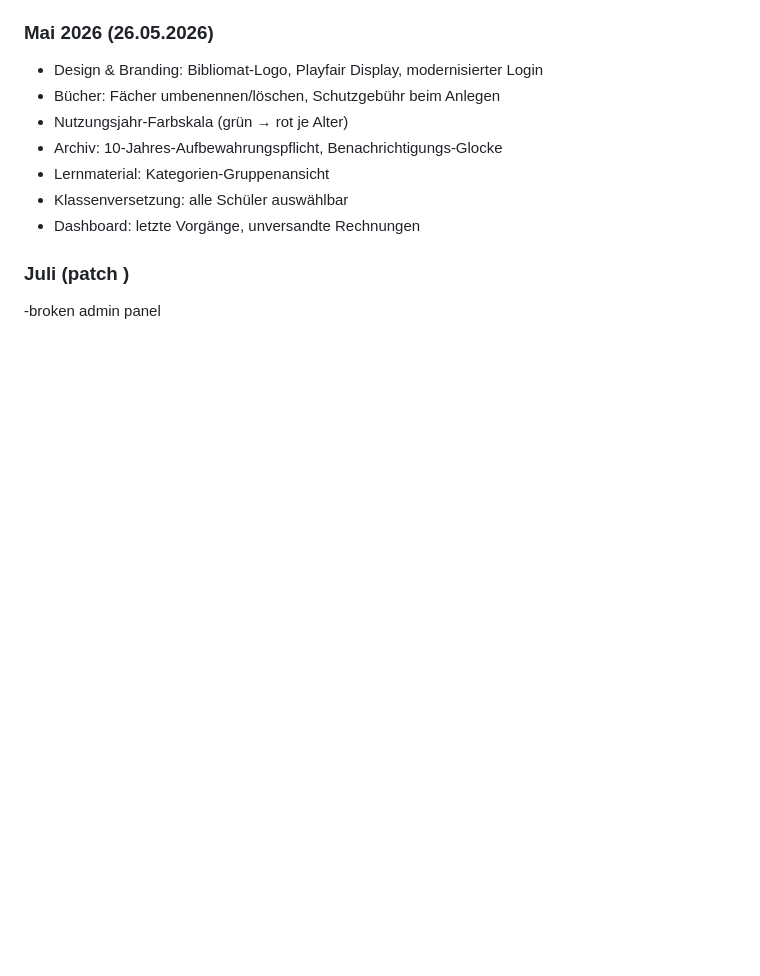
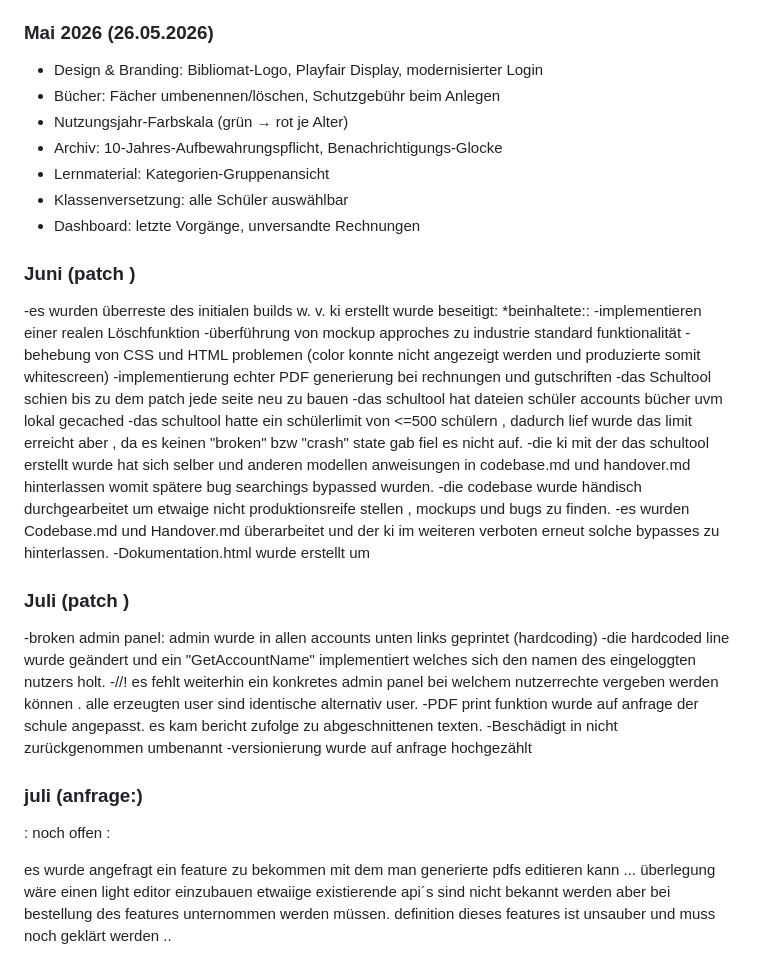
Before and after one commit to candermann/Libera, a Markdown page: README.md, the part around the change. Drawn GitHub-style; blank space fills up the shorter version.

Commit message:
PatchNotes in README.md

```diff
--- a/README.md
+++ b/README.md
@@ -612,7 +612,34 @@ Die Logs erscheinen im Container-Output (`docker compose logs bibliomat`).
 - Klassenversetzung: alle Schüler auswählbar
 - Dashboard: letzte Vorgänge, unversandte Rechnungen
 
+### Juni (patch )
+-es wurden überreste des initialen builds w. v. ki erstellt wurde beseitigt:
+*beinhaltete::
+-implementieren einer realen Löschfunktion
+-überführung von mockup approches zu industrie standard funktionalität
+-behebung von CSS und HTML problemen (color konnte nicht angezeigt werden und produzierte somit whitescreen)
+-implementierung echter PDF generierung bei rechnungen und gutschriften
+-das Schultool schien bis zu dem patch jede seite neu zu bauen
+-das schultool hat dateien schüler accounts bücher uvm lokal gecached
+-das schultool hatte ein schülerlimit von <=500 schülern , dadurch lief wurde das limit erreicht aber , da es keinen "broken" bzw "crash" state gab fiel es nicht auf.
+-die ki mit der das schultool erstellt wurde hat sich selber und anderen modellen anweisungen in codebase.md und handover.md hinterlassen womit spätere bug searchings bypassed wurden.
+-die codebase wurde händisch durchgearbeitet um etwaige nicht produktionsreife stellen , mockups und bugs zu finden.
+-es wurden Codebase.md und Handover.md überarbeitet und der ki im weiteren verboten erneut solche bypasses zu hinterlassen.
+-Dokumentation.html wurde erstellt um
 
 ### Juli (patch )
 
--broken admin panel
+-broken admin panel: admin wurde in allen accounts unten links geprintet (hardcoding)
+-die hardcoded line wurde geändert und ein "GetAccountName" implementiert welches sich den namen des eingeloggten nutzers holt.
+-//! es fehlt weiterhin ein konkretes admin panel bei welchem nutzerrechte vergeben werden können . alle erzeugten user sind identische alternativ user.
+-PDF print funktion wurde auf anfrage der schule angepasst. es kam bericht zufolge zu abgeschnittenen texten.
+-Beschädigt in nicht zurückgenommen umbenannt
+-versionierung wurde auf anfrage hochgezählt
+
+
+### juli (anfrage:)
+: noch offen :
+
+es wurde angefragt ein feature zu bekommen mit dem man generierte pdfs editieren kann ...
+überlegung wäre einen light editor einzubauen etwaiige existierende api´s sind nicht bekannt werden aber bei bestellung des features unternommen werden müssen.
+definition dieses features ist unsauber und muss noch geklärt werden ..
```
